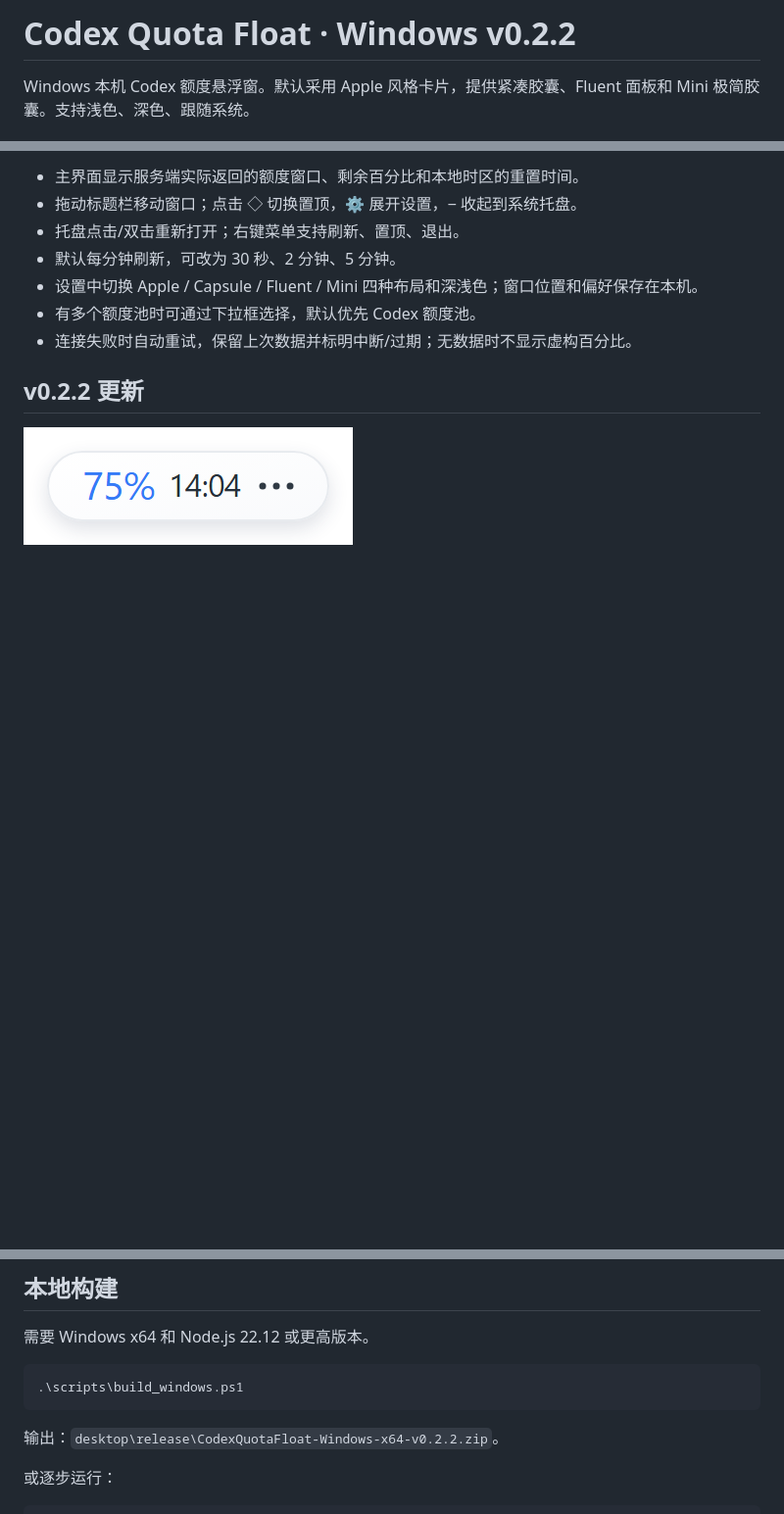
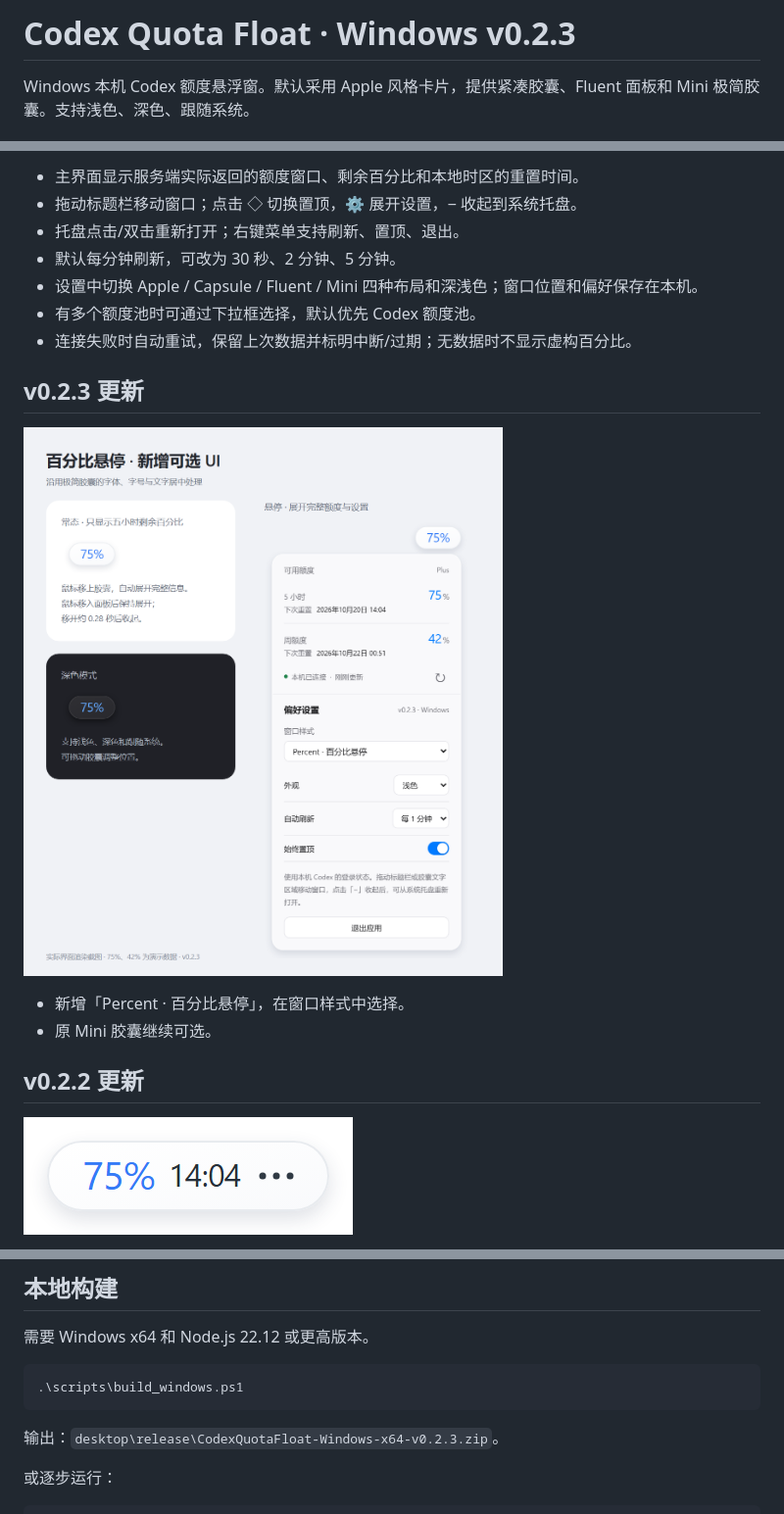
Before and after one commit to Leon-z7/codex-quota-float, a Markdown page: README.md, 3 parts joined by grey strips. Shown at 98% size. Rendered like a GitHub page; pictures changed too: docs/percent-preview.png (added); blank space fills up the shorter version.

Commit message:
Add percentage-only capsule with hover details (v0.2.3)

````diff
--- a/README.md
+++ b/README.md
@@ -1,4 +1,4 @@
-# Codex Quota Float · Windows v0.2.2
+# Codex Quota Float · Windows v0.2.3
 
 Windows 本机 Codex 额度悬浮窗。默认采用 Apple 风格卡片，提供紧凑胶囊、Fluent 面板和 Mini 极简胶囊。支持浅色、深色、跟随系统。
 
@@ -15,6 +15,13 @@ Windows 本机 Codex 额度悬浮窗。默认采用 Apple 风格卡片，提供
 - 设置中切换 Apple / Capsule / Fluent / Mini 四种布局和深浅色；窗口位置和偏好保存在本机。
 - 有多个额度池时可通过下拉框选择，默认优先 Codex 额度池。
 - 连接失败时自动重试，保留上次数据并标明中断/过期；无数据时不显示虚构百分比。
+
+## v0.2.3 更新
+
+![百分比悬停 UI 实际渲染预览（演示数据）](docs/percent-preview.png)
+
+- 新增「Percent · 百分比悬停」，在窗口样式中选择。
+- 原 Mini 胶囊继续可选。
 
 ## v0.2.2 更新
 
@@ -56,7 +63,7 @@ CLI 为获取真实额度仍需访问官方服务。应用不读取 ChatGPT 密
 .\scripts\build_windows.ps1
 ```
 
-输出：`desktop\release\CodexQuotaFloat-Windows-x64-v0.2.2.zip`。
+输出：`desktop\release\CodexQuotaFloat-Windows-x64-v0.2.3.zip`。
 
 或逐步运行：
 
````
Also changed, not shown: CHANGELOG.md (+6 -0 lines), VERIFICATION.md (+10 -0 lines), 12 other files.
